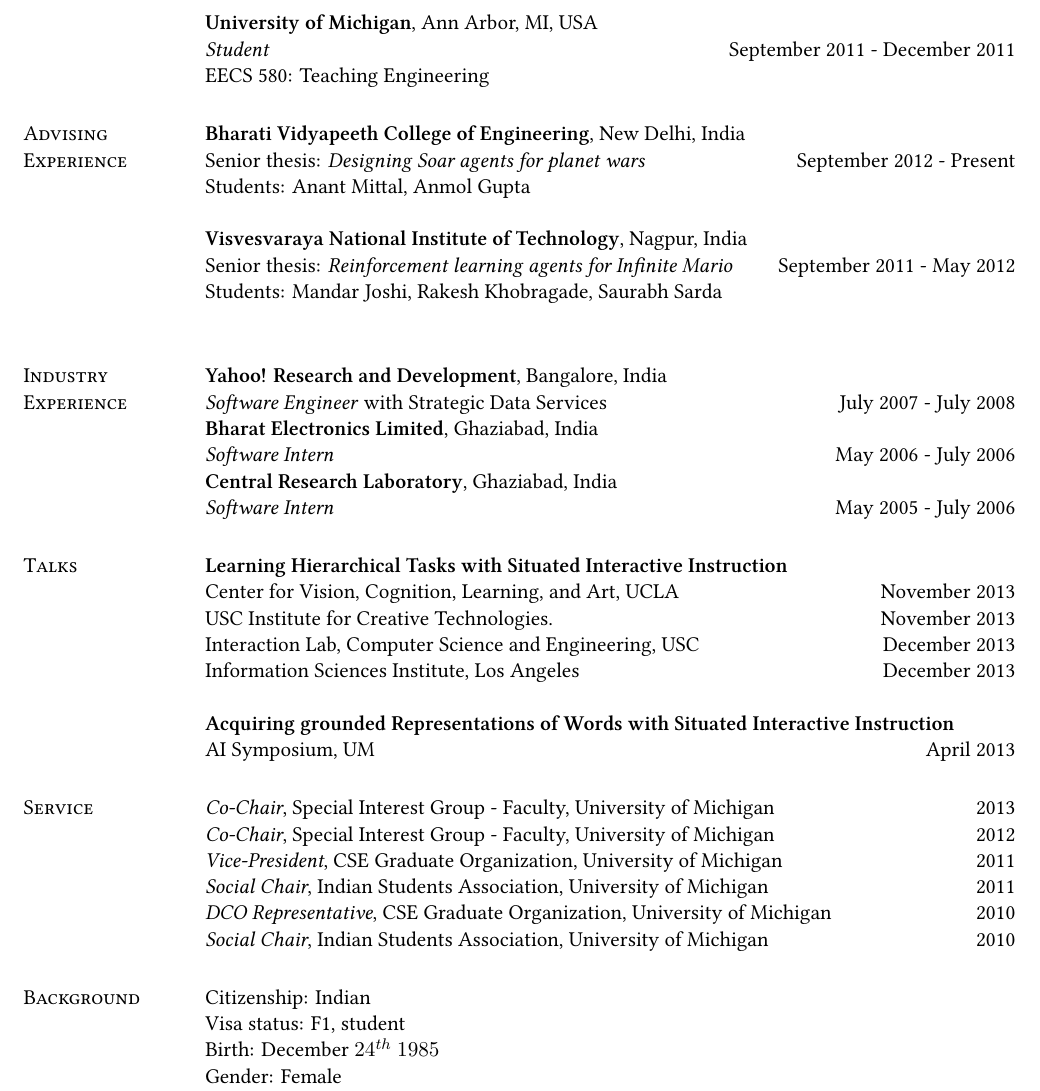
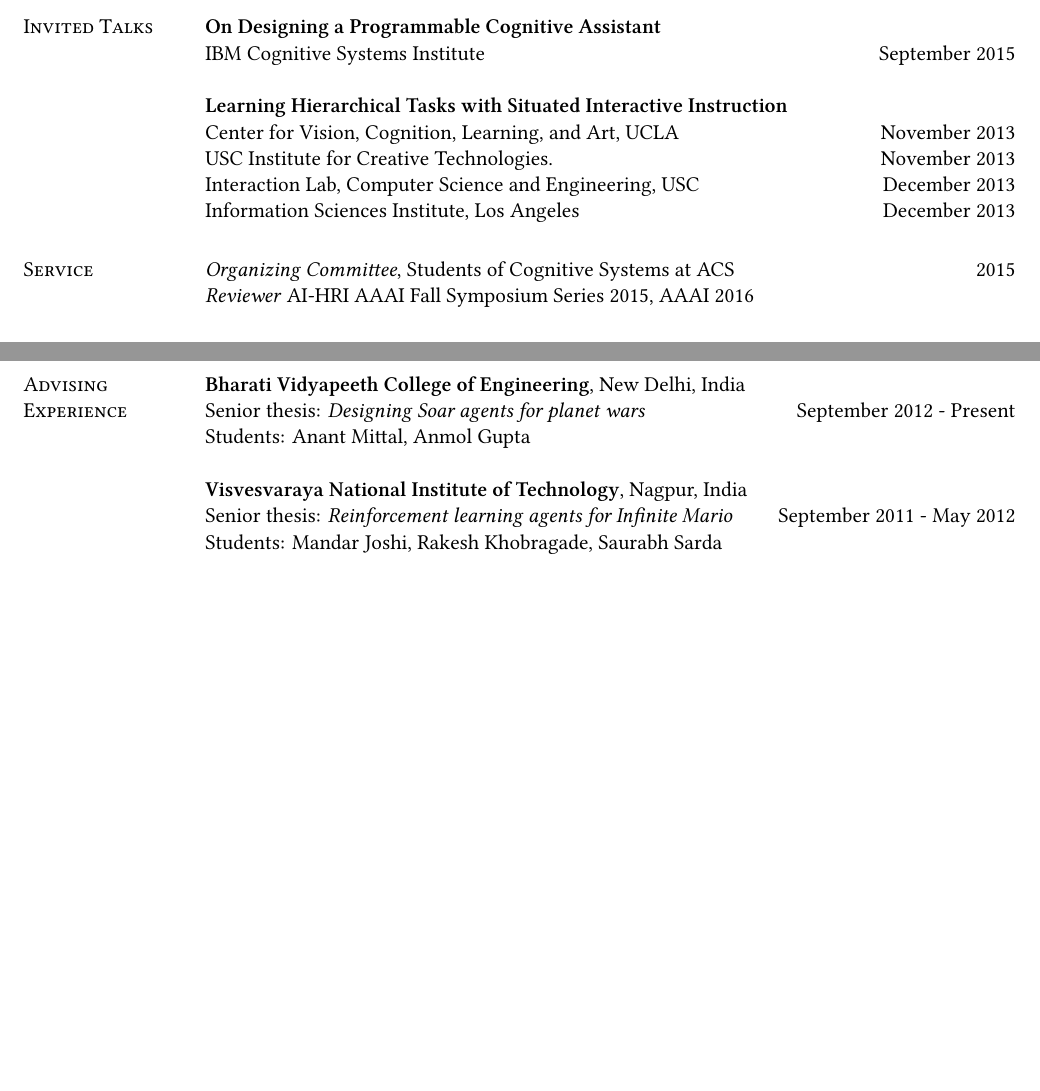
Before and after one commit to shiwalimohan/old, a LaTeX CV (cv/cv.tex): part of page 4 of 4 before the commit and two parts of pages 3 and 4 of 4 after it, the two joined at a grey line, cut at the place of the change, the shorter picture padded with empty space. Compiled offline with XeLaTeX.

Commit message:
cv updated

```diff
--- a/cv/cv.tex
+++ b/cv/cv.tex
@@ -140,6 +140,21 @@
                     24th AAAI Conference on Artificial Intelligence}, AAAI 2010.
                   \end{enumerate}
 
+                  \section{\sc Invited Talks}
+                  \textbf{On Designing a Programmable Cognitive Assistant}\\
+                  IBM Cognitive Systems Institute \hfill September 2015 \\
+                  \\
+                  \textbf{Learning Hierarchical Tasks with Situated Interactive Instruction}\\
+                  Center for Vision, Cognition, Learning, and Art, UCLA \hfill November 2013\\
+                  USC Institute for Creative Technologies. \hfill November 2013\\
+                  Interaction Lab, Computer Science and Engineering, USC \hfill December 2013\\
+                  Information Sciences Institute, Los Angeles \hfill December 2013
+
+                  \section{\sc Service}
+                  \emph{Organizing Committee}, Students of Cognitive Systems at ACS \hfill 2015\\
+                  \emph{Reviewer} AI-HRI AAAI Fall Symposium Series 2015, AAAI 2016
+
+
                   \section{\sc Honors and Awards}
                   HRI Pioneers Scholarship, 2014\\
                   AAAI Travel Grant, AAAI Fall Symposium Series: 2013\\
@@ -149,96 +164,30 @@
                   Scholarship for Academic Excellence at the University of Delhi: 2003 - 2007
 
                   \section{\sc Teaching Experience}
-                  \textbf{University of Michigan}, Ann Arbor, MI, USA \\
-                  \emph{Guest Lecturer}: Cognition and Interactive Systems \hfill April 2014 \\
-                  EECS 498: Intelligent Interactive Systems
+                  \textbf{University of Michigan}, Ann Arbor, MI, USA
+                  \\ \emph{Guest Lecturer}: Cognition and Interactive
+                  Systems \hfill April 2014 \\ EECS 498: Intelligent
+                  Interactive Systems
 
                   \textbf{University of Michigan}, Ann Arbor, MI, USA \\
                   \emph{Graduate Student Instructor} \hfill January 2012 - April 2012 \\
                   EECS 492: Introduction to Artificial Intelligence
-
-                  \textbf{University of Michigan}, Ann Arbor, MI, USA \\
-                  \emph{Student}  \hfill September 2011 - December 2011\\
-                  EECS 580: Teaching Engineering
 
                   \section{\sc Advising Experience}
                   \textbf{Bharati Vidyapeeth College of Engineering}, New Delhi, India\\
                   Senior thesis: \emph{Designing Soar agents for planet wars} \hfill September 2012 - Present\\
                   Students: Anant Mittal, Anmol Gupta
 
-                  \textbf{Visvesvaraya National Institute of Technology}, Nagpur, India\\
-                  Senior thesis: \emph{Reinforcement learning agents for Infinite Mario} \hfill September 2011 - May 2012\\
-                  Students: Mandar Joshi, Rakesh Khobragade, Saurabh Sarda\\
-
-                  \section{\sc Industry Experience}
-                          {\bf Yahoo! Research and Development}, Bangalore, India \\
-                          \emph{Software Engineer} with Strategic Data Services \hfill July 2007 - July 2008\\
-                               {\bf Bharat Electronics Limited}, Ghaziabad, India \\
-                               \emph{Software Intern} \hfill May 2006 - July 2006\\
-                                    {\bf Central Research Laboratory}, Ghaziabad, India \\
-                                    \emph{Software Intern} \hfill May 2005 - July 2006
-
-                                    \section{\sc Talks}
-                                    \textbf{Learning Hierarchical Tasks with Situated Interactive Instruction}\\
-                                    Center for Vision, Cognition, Learning, and Art, UCLA \hfill November 2013\\
-                                    USC Institute for Creative Technologies. \hfill November 2013\\
-                                    Interaction Lab, Computer Science and Engineering, USC \hfill December 2013\\
-                                    Information Sciences Institute, Los Angeles \hfill December 2013
-
-                                    \textbf{Acquiring grounded Representations of Words with Situated
-                                      Interactive Instruction}\\
-                                    AI Symposium, UM \hfill April 2013
-
-                                    \section{\sc Service}
-                                    \emph{Co-Chair}, Special Interest Group - Faculty, University of Michigan \hfill 2013 \\
-                                    \emph{Co-Chair}, Special Interest Group - Faculty, University of Michigan \hfill 2012 \\
-                                    \emph{Vice-President}, CSE Graduate Organization, University of Michigan \hfill 2011 \\
-                                    \emph{Social Chair}, Indian Students Association, University of Michigan \hfill 2011\\
-                                    \emph{DCO Representative}, CSE Graduate Organization, University of Michigan \hfill 2010 \\
-                                    \emph{Social Chair}, Indian Students Association, University of
-                                    Michigan \hfill 2010
-
-                                    \section{\sc Background}
-                                    Citizenship: Indian \\
-                                    Visa status: F1, student \\
-                                    Birth: December $24^{th}$ $1985$ \\
-                                    Gender: Female
+                  \textbf{Visvesvaraya National Institute of
+                    Technology}, Nagpur, India\\ Senior thesis:
+                  \emph{Reinforcement learning agents for Infinite
+                    Mario} \hfill September 2011 - May
+                  2012\\ Students: Mandar Joshi, Rakesh Khobragade,
+                  Saurabh Sarda\\
 
 
-                                    \pagebreak
-                                    %% \section{\sc References}
-                                    %% \vspace{-0.02cm}
-                                    %% \begin{multicols}{2}
-                                    %% \begin{itemize}
-                                    %% \item \textbf{John E. Laird} \\
-                                    %%   \emph{John L. Tishman Professor of Engineering} \\
-                                    %%   Computer Science and Engineering \\
-                                    %%   University of Michigan\\
-                                    %%   2260 Hayward Street\\
-                                    %%   Ann Arbor, MI 48109\\
-                                    %%   \href{mailto:laird@umich.edu}{laird@umich.edu}
-                                    %% \item \textbf{Edwin Olson} \\
-                                    %%   \emph{Assistant Professor} \\
-                                    %%   Computer Science and Engineering \\
-                                    %%   University of Michigan\\
-                                    %%   2260 Hayward Street\\
-                                    %%   Ann Arbor, MI 48109\\
-                                    %%   \href{mailto:ebolson@umich.edu}{ebolson@umich.edu}
-                                    %% \item \textbf{Richard Lewis} \\
-                                    %%   \emph{Professor of Psychology and Linguistics} \\
-                                    %%   Department of Psychology \\
-                                    %%   University of Michigan\\
-                                    %%   530 Church Street\\
-                                    %%   Ann Arbor, MI 48109\\
-                                    %%   \href{mailto:rickl@umich.edu}{rickl@umich.edu} \\
-                                    %% \item \textbf{Matthias Scheutz} \\
-                                    %%   \emph{Bernard M. Gordon Senior Faculty Fellow} \\
-                                    %%   Department of Computer Science\\
-                                    %%   Tufts University\\
-                                    %%   200 Boston Avenue\\
-                                    %%   Medford, MA 02155\\
-                                    %%   \href{mailto:mscheutz@cs.tufts.edu}{mscheutz@cs.tufts.edu}
-                                    %% \end{itemize}
-                                    %% \end{multicols} \hfill
+
+
+
 \end{resume}
 \end{document}
```
Also changed, not shown: cv/cv.pdf, 2 other files.
